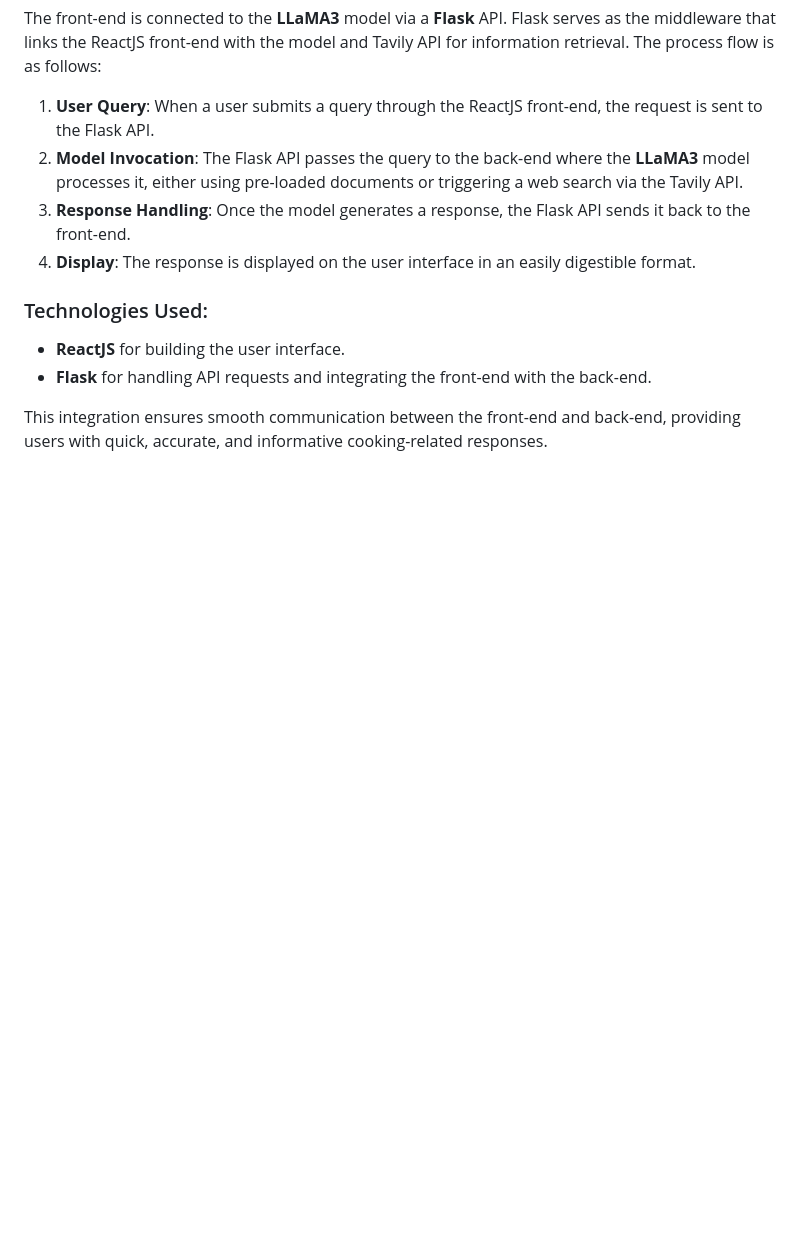
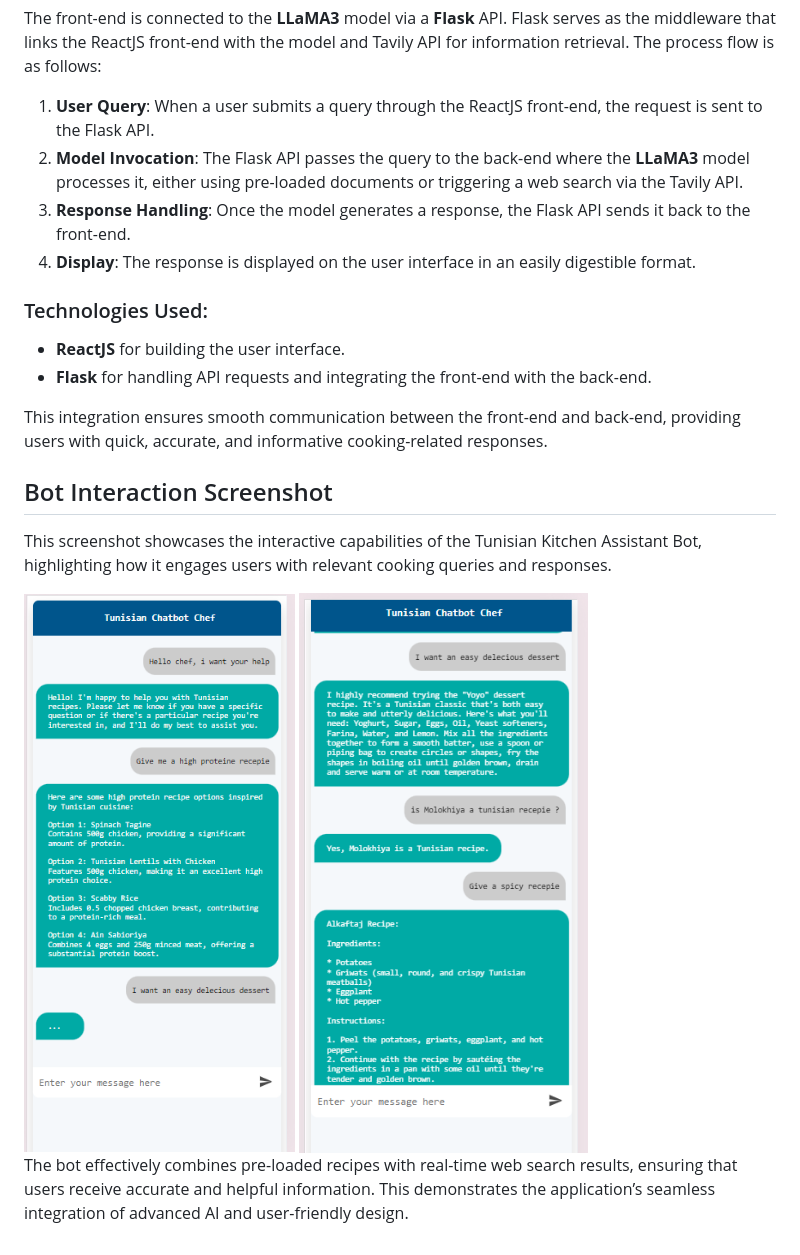
Before and after one commit to nessmahm/TunisianRecepieBot, a Markdown page: readme.md, the part around the change. GitHub-like rendering; pictures changed too: img.png (added), img_1.png (added); blank space fills up the shorter version.

Commit message:
add screenshot to readme file

```diff
--- a/readme.md
+++ b/readme.md
@@ -77,3 +77,13 @@ The front-end is connected to the **LLaMA3** model via a **Flask** API. Flask se
 - **Flask** for handling API requests and integrating the front-end with the back-end.
 
 This integration ensures smooth communication between the front-end and back-end, providing users with quick, accurate, and informative cooking-related responses.
+
+## Bot Interaction Screenshot
+
+This screenshot showcases the interactive capabilities of the Tunisian Kitchen Assistant Bot, highlighting how it engages users with relevant cooking queries and responses.
+<div style="display: flex; justify-content: space-around;">
+    <img src="./img.png" alt="Bot Screenshot 1" width="400" />
+    <img src="./img_1.png" alt="Bot Screenshot 2" width="400" />
+</div>
+
+The bot effectively combines pre-loaded recipes with real-time web search results, ensuring that users receive accurate and helpful information. This demonstrates the application’s seamless integration of advanced AI and user-friendly design.
```
